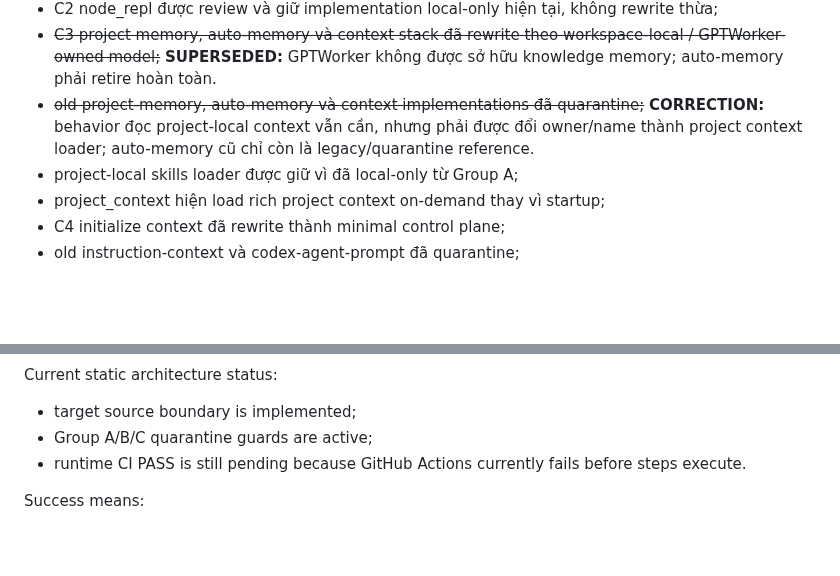
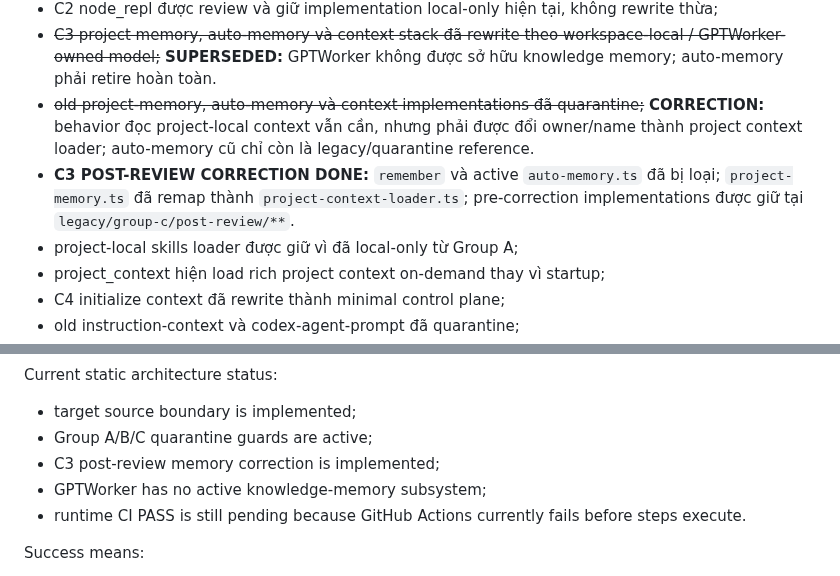
Before and after one commit to thebimhouseinfo-sudo/chatgpt-local-worker, a Markdown page: CLEANUP.md, 2 parts joined by grey strips. GitHub-like rendering; blank space fills up the shorter version.

```diff
--- a/CLEANUP.md
+++ b/CLEANUP.md
@@ -337,6 +337,7 @@ Group C đã hoàn tất theo target architecture:
 - C2 node_repl được review và giữ implementation local-only hiện tại, không rewrite thừa;
 - ~~C3 project memory, auto-memory và context stack đã rewrite theo workspace-local / GPTWorker-owned model;~~ **SUPERSEDED:** GPTWorker không được sở hữu knowledge memory; auto-memory phải retire hoàn toàn.
 - ~~old project-memory, auto-memory và context implementations đã quarantine;~~ **CORRECTION:** behavior đọc project-local context vẫn cần, nhưng phải được đổi owner/name thành project context loader; auto-memory cũ chỉ còn là legacy/quarantine reference.
+- **C3 POST-REVIEW CORRECTION DONE:** `remember` và active `auto-memory.ts` đã bị loại; `project-memory.ts` đã remap thành `project-context-loader.ts`; pre-correction implementations được giữ tại `legacy/group-c/post-review/**`.
 - project-local skills loader được giữ vì đã local-only từ Group A;
 - project_context hiện load rich project context on-demand thay vì startup;
 - C4 initialize context đã rewrite thành minimal control plane;
@@ -772,6 +787,8 @@ Current static architecture status:
 
 - target source boundary is implemented;
 - Group A/B/C quarantine guards are active;
+- C3 post-review memory correction is implemented;
+- GPTWorker has no active knowledge-memory subsystem;
 - runtime CI PASS is still pending because GitHub Actions currently fails before steps execute.
 
 Success means:
```
Also changed, not shown: other parts of CLEANUP.md (+24 -10 lines).
